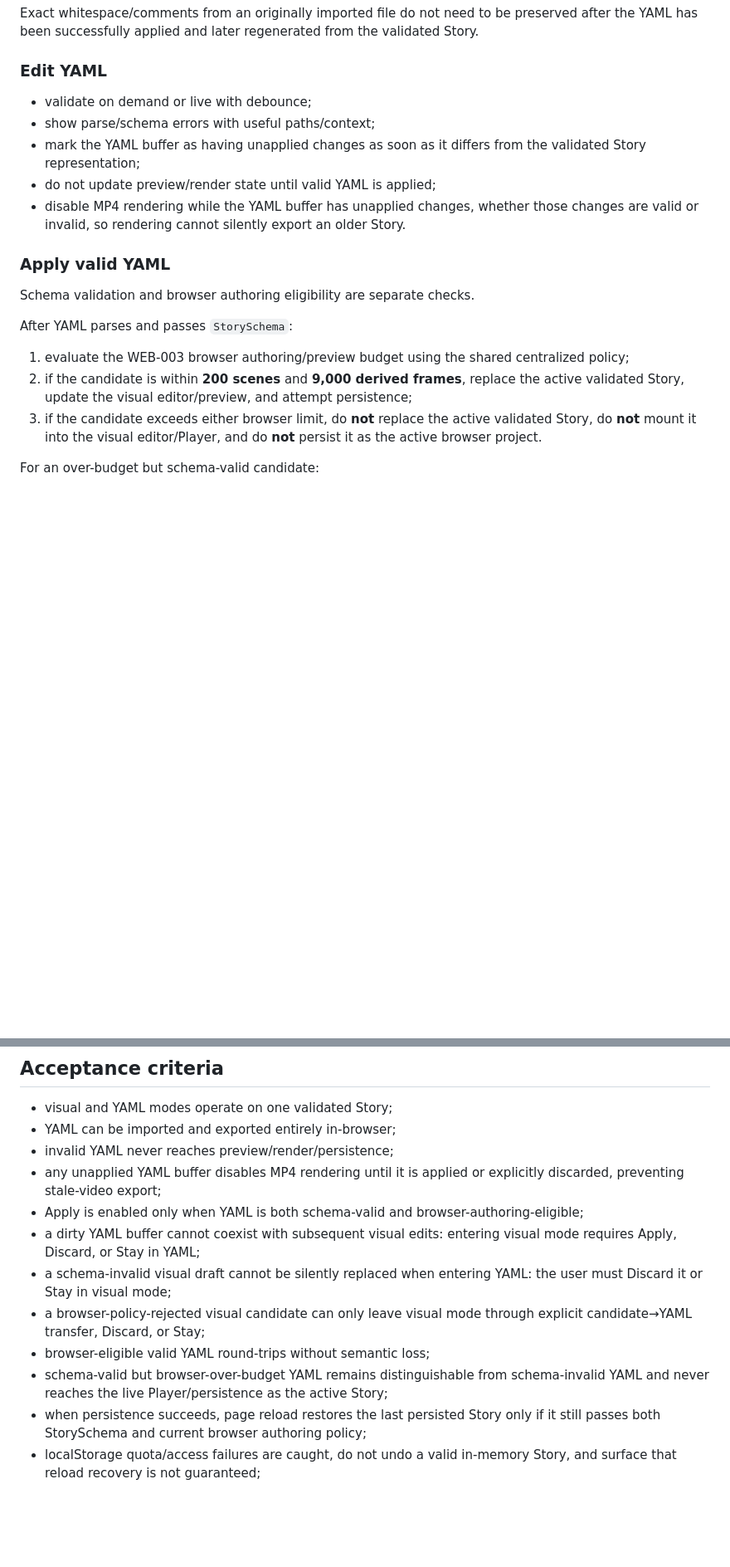
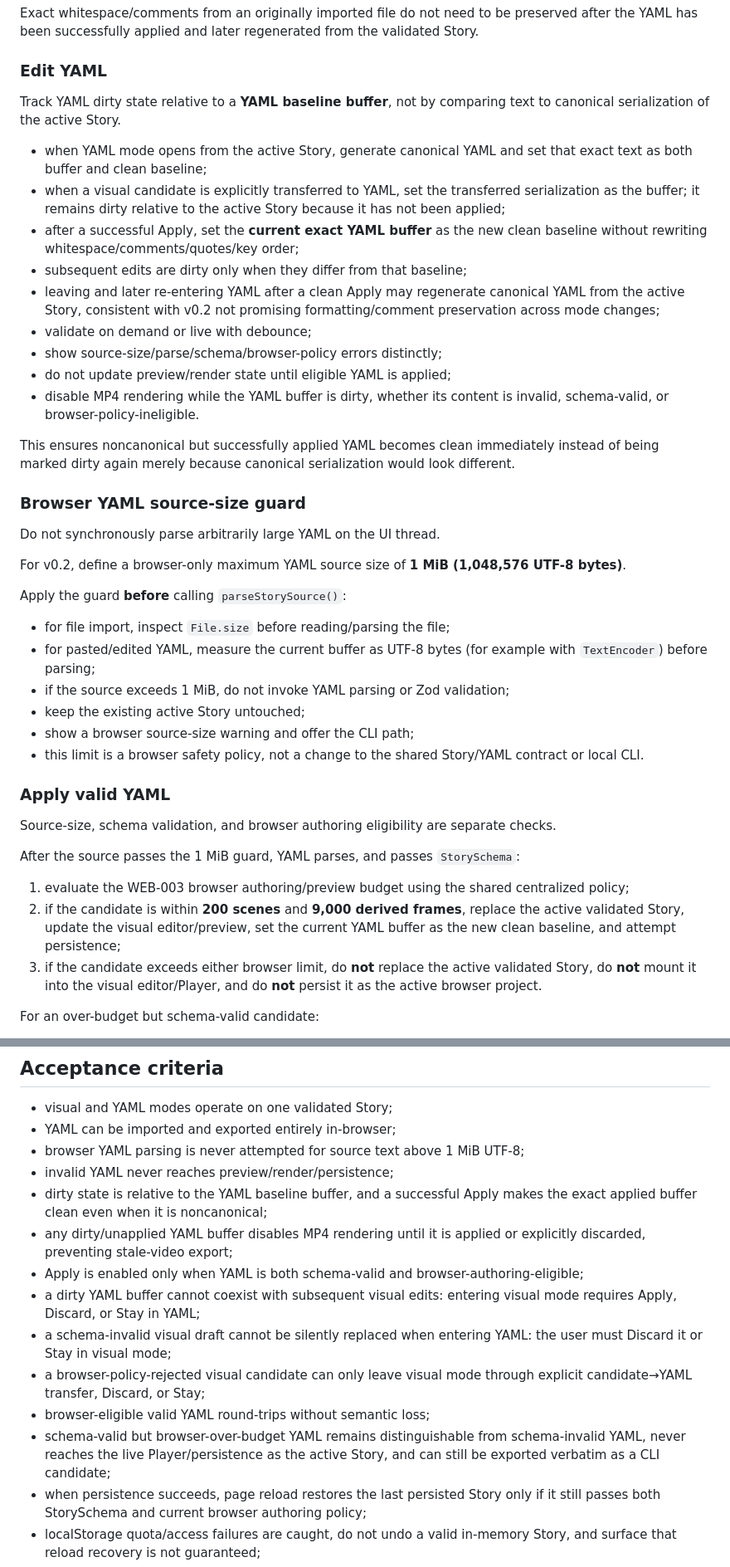
Before and after one commit to juanse-dev/tora-video-engine, a Markdown page: docs/web/WEB-005-yaml-and-persistence.md, 2 parts joined by grey strips. Shown at 83% size. Drawn GitHub-style; blank space fills up the shorter version.

Commit message:
docs: fix YAML dirty baseline, preparse limit, and candidate export

```diff
--- a/docs/web/WEB-005-yaml-and-persistence.md
+++ b/docs/web/WEB-005-yaml-and-persistence.md
@@ -64,20 +64,43 @@ Exact whitespace/comments from an originally imported file do not need to be pre
 
 ### Edit YAML
 
+Track YAML dirty state relative to a **YAML baseline buffer**, not by comparing text to canonical serialization of the active Story.
+
+- when YAML mode opens from the active Story, generate canonical YAML and set that exact text as both buffer and clean baseline;
+- when a visual candidate is explicitly transferred to YAML, set the transferred serialization as the buffer; it remains dirty relative to the active Story because it has not been applied;
+- after a successful Apply, set the **current exact YAML buffer** as the new clean baseline without rewriting whitespace/comments/quotes/key order;
+- subsequent edits are dirty only when they differ from that baseline;
+- leaving and later re-entering YAML after a clean Apply may regenerate canonical YAML from the active Story, consistent with v0.2 not promising formatting/comment preservation across mode changes;
 - validate on demand or live with debounce;
-- show parse/schema errors with useful paths/context;
-- mark the YAML buffer as having unapplied changes as soon as it differs from the validated Story representation;
-- do not update preview/render state until valid YAML is applied;
-- disable MP4 rendering while the YAML buffer has unapplied changes, whether those changes are valid or invalid, so rendering cannot silently export an older Story.
+- show source-size/parse/schema/browser-policy errors distinctly;
+- do not update preview/render state until eligible YAML is applied;
+- disable MP4 rendering while the YAML buffer is dirty, whether its content is invalid, schema-valid, or browser-policy-ineligible.
+
+This ensures noncanonical but successfully applied YAML becomes clean immediately instead of being marked dirty again merely because canonical serialization would look different.
+
+### Browser YAML source-size guard
+
+Do not synchronously parse arbitrarily large YAML on the UI thread.
+
+For v0.2, define a browser-only maximum YAML source size of **1 MiB (1,048,576 UTF-8 bytes)**.
+
+Apply the guard **before** calling `parseStorySource()`:
+
+- for file import, inspect `File.size` before reading/parsing the file;
+- for pasted/edited YAML, measure the current buffer as UTF-8 bytes (for example with `TextEncoder`) before parsing;
+- if the source exceeds 1 MiB, do not invoke YAML parsing or Zod validation;
+- keep the existing active Story untouched;
+- show a browser source-size warning and offer the CLI path;
+- this limit is a browser safety policy, not a change to the shared Story/YAML contract or local CLI.
 
 ### Apply valid YAML
 
-Schema validation and browser authoring eligibility are separate checks.
+Source-size, schema validation, and browser authoring eligibility are separate checks.
 
-After YAML parses and passes `StorySchema`:
+After the source passes the 1 MiB guard, YAML parses, and passes `StorySchema`:
 
 1. evaluate the WEB-003 browser authoring/preview budget using the shared centralized policy;
-2. if the candidate is within **200 scenes** and **9,000 derived frames**, replace the active validated Story, update the visual editor/preview, and attempt persistence;
+2. if the candidate is within **200 scenes** and **9,000 derived frames**, replace the active validated Story, update the visual editor/preview, set the current YAML buffer as the new clean baseline, and attempt persistence;
 3. if the candidate exceeds either browser limit, do **not** replace the active validated Story, do **not** mount it into the visual editor/Player, and do **not** persist it as the active browser project.
 
 For an over-budget but schema-valid candidate:
@@ -190,14 +236,16 @@ Cover:
 
 - visual and YAML modes operate on one validated Story;
 - YAML can be imported and exported entirely in-browser;
+- browser YAML parsing is never attempted for source text above 1 MiB UTF-8;
 - invalid YAML never reaches preview/render/persistence;
-- any unapplied YAML buffer disables MP4 rendering until it is applied or explicitly discarded, preventing stale-video export;
+- dirty state is relative to the YAML baseline buffer, and a successful Apply makes the exact applied buffer clean even when it is noncanonical;
+- any dirty/unapplied YAML buffer disables MP4 rendering until it is applied or explicitly discarded, preventing stale-video export;
 - Apply is enabled only when YAML is both schema-valid and browser-authoring-eligible;
 - a dirty YAML buffer cannot coexist with subsequent visual edits: entering visual mode requires Apply, Discard, or Stay in YAML;
 - a schema-invalid visual draft cannot be silently replaced when entering YAML: the user must Discard it or Stay in visual mode;
 - a browser-policy-rejected visual candidate can only leave visual mode through explicit candidate→YAML transfer, Discard, or Stay;
 - browser-eligible valid YAML round-trips without semantic loss;
-- schema-valid but browser-over-budget YAML remains distinguishable from schema-invalid YAML and never reaches the live Player/persistence as the active Story;
+- schema-valid but browser-over-budget YAML remains distinguishable from schema-invalid YAML, never reaches the live Player/persistence as the active Story, and can still be exported verbatim as a CLI candidate;
 - when persistence succeeds, page reload restores the last persisted Story only if it still passes both StorySchema and current browser authoring policy;
 - localStorage quota/access failures are caught, do not undo a valid in-memory Story, and surface that reload recovery is not guaranteed;
 - persistence requires no backend, account, or database;
```
Also changed, not shown: other parts of docs/web/WEB-005-yaml-and-persistence.md (+27 -4 lines).
